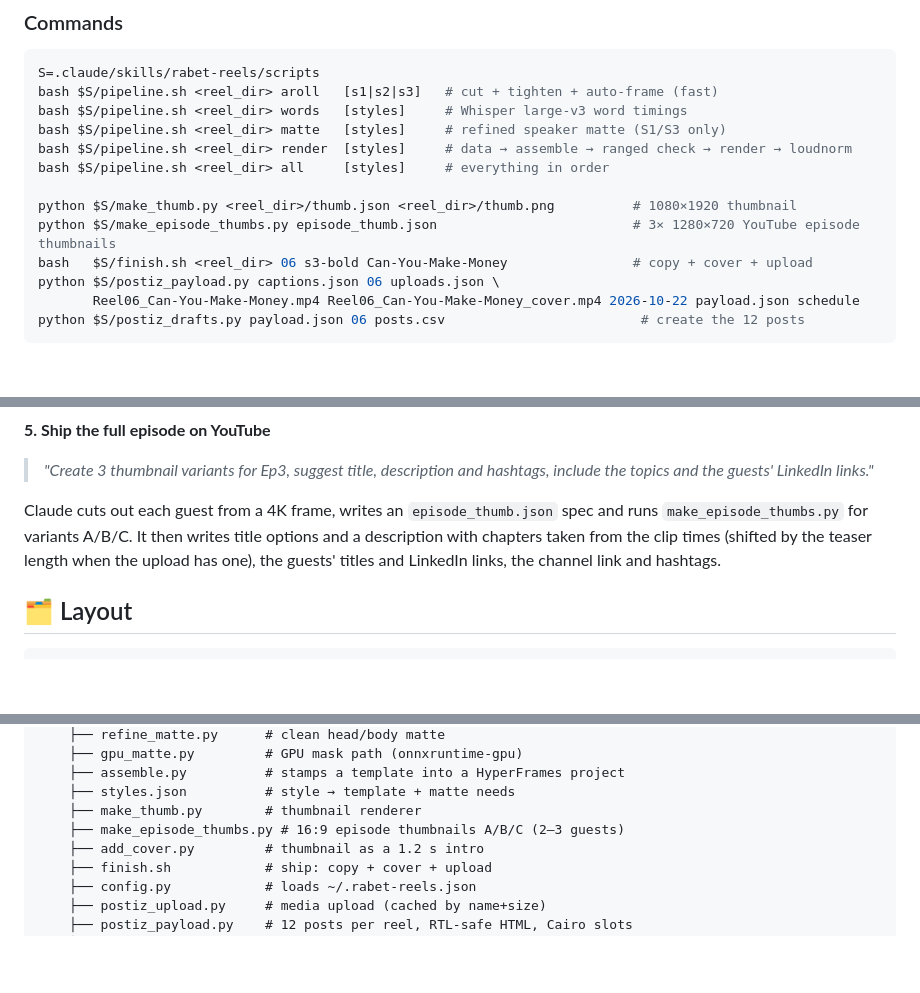
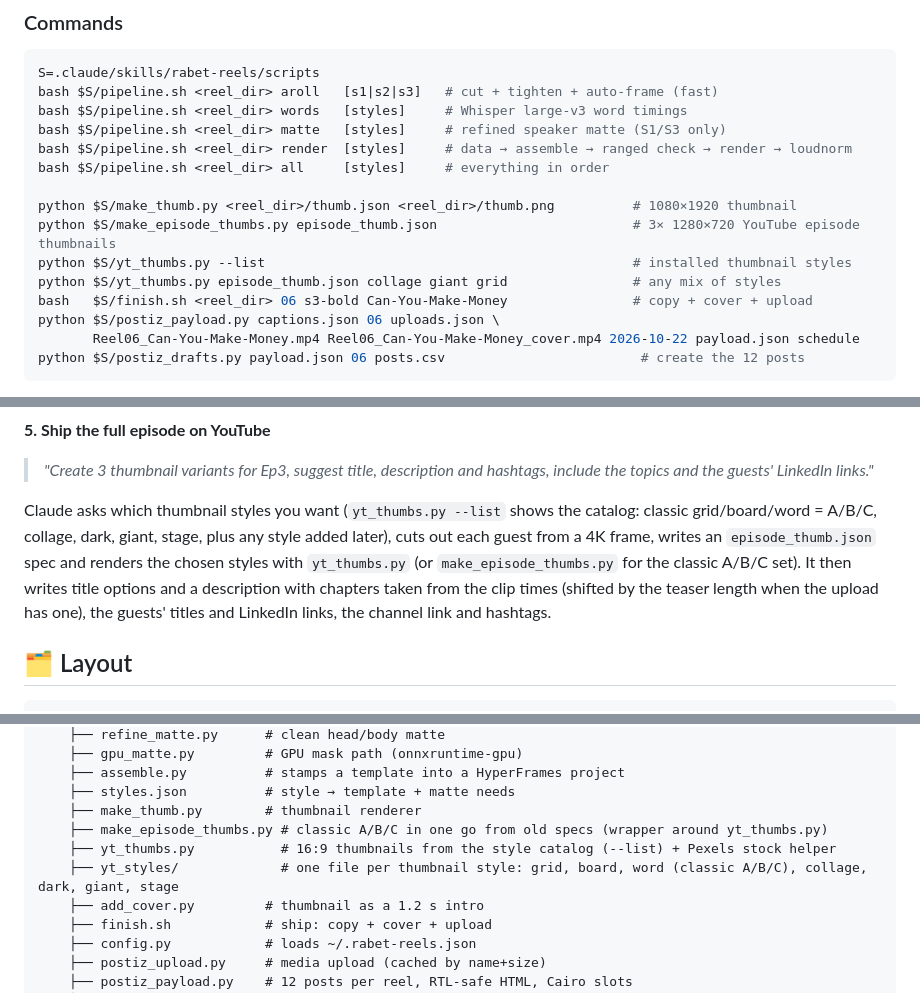
Before and after one commit to TamerElsherif/tamer-skills, a Markdown page: rabet-reels/README.md, 3 parts joined by grey strips. Drawn GitHub-style; blank space fills up the shorter version.

Commit message:
v1.1 open YouTube thumbnail style catalog (yt_thumbs.py + yt_styles), ask for style when none named

```diff
--- a/rabet-reels/README.md
+++ b/rabet-reels/README.md
@@ -90,6 +90,8 @@ bash $S/pipeline.sh <reel_dir> all     [styles]     # everything in order
 
 python $S/make_thumb.py <reel_dir>/thumb.json <reel_dir>/thumb.png          # 1080×1920 thumbnail
 python $S/make_episode_thumbs.py episode_thumb.json                         # 3× 1280×720 YouTube episode thumbnails
+python $S/yt_thumbs.py --list                                               # installed thumbnail styles
+python $S/yt_thumbs.py episode_thumb.json collage giant grid                # any mix of styles
 bash   $S/finish.sh <reel_dir> 06 s3-bold Can-You-Make-Money                # copy + cover + upload
 python $S/postiz_payload.py captions.json 06 uploads.json \
        Reel06_Can-You-Make-Money.mp4 Reel06_Can-You-Make-Money_cover.mp4 2026-10-22 payload.json schedule
@@ -199,7 +201,7 @@ Claude re-places every cut with `cutsafe.py`. Whisper had put the next word 0.15
 **5. Ship the full episode on YouTube**
 > *"Create 3 thumbnail variants for Ep3, suggest title, description and hashtags, include the topics and the guests' LinkedIn links."*
 
-Claude cuts out each guest from a 4K frame, writes an `episode_thumb.json` spec and runs `make_episode_thumbs.py` for variants A/B/C. It then writes title options and a description with chapters taken from the clip times (shifted by the teaser length when the upload has one), the guests' titles and LinkedIn links, the channel link and hashtags.
+Claude asks which thumbnail styles you want (`yt_thumbs.py --list` shows the catalog: classic grid/board/word = A/B/C, collage, dark, giant, stage, plus any style added later), cuts out each guest from a 4K frame, writes an `episode_thumb.json` spec and renders the chosen styles with `yt_thumbs.py` (or `make_episode_thumbs.py` for the classic A/B/C set). It then writes title options and a description with chapters taken from the clip times (shifted by the teaser length when the upload has one), the guests' titles and LinkedIn links, the channel link and hashtags.
 
 ## 🗂️ Layout
 
@@ -230,7 +232,9 @@ rabet-reels/
     ├── assemble.py          # stamps a template into a HyperFrames project
     ├── styles.json          # style → template + matte needs
     ├── make_thumb.py        # thumbnail renderer
-    ├── make_episode_thumbs.py # 16:9 episode thumbnails A/B/C (2–3 guests)
+    ├── make_episode_thumbs.py # classic A/B/C in one go from old specs (wrapper around yt_thumbs.py)
+    ├── yt_thumbs.py           # 16:9 thumbnails from the style catalog (--list) + Pexels stock helper
+    ├── yt_styles/             # one file per thumbnail style: grid, board, word (classic A/B/C), collage, dark, giant, stage
     ├── add_cover.py         # thumbnail as a 1.2 s intro
     ├── finish.sh            # ship: copy + cover + upload
     ├── config.py            # loads ~/.rabet-reels.json
```
Also changed, not shown: other parts of rabet-reels/README.md (+1 -0 lines), rabet-reels/SKILL.md (+7 -3 lines), rabet-reels/assets/thumb_bg/office.jpg (added), rabet-reels/assets/thumb_bg/smoke.jpg (added), 14 other files.
